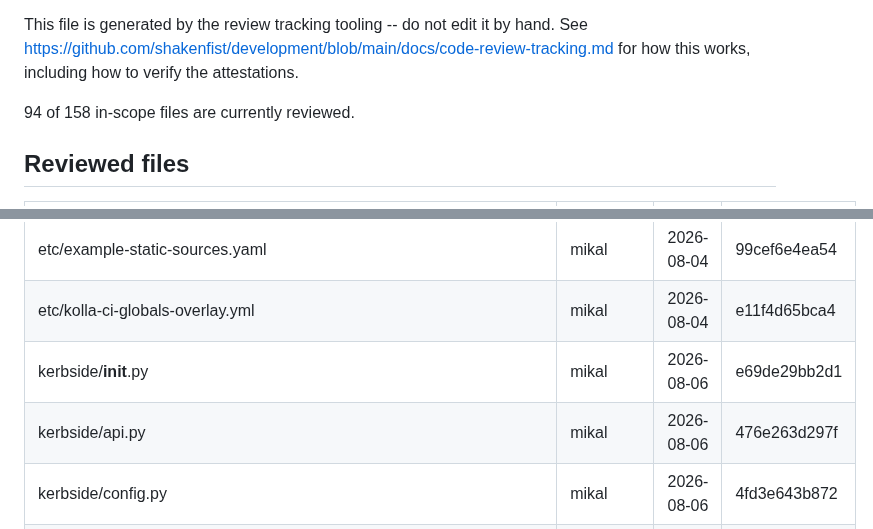
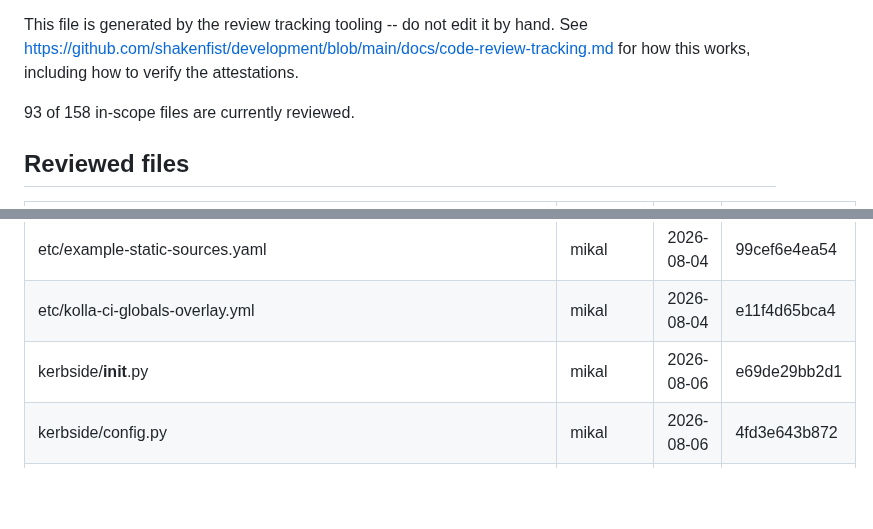
Before and after one commit to shakenfist/kerbside, a Markdown page: REVIEWS.md, 2 parts joined by grey strips. Rendered like a GitHub page; blank space fills up the shorter version.

Commit message:
Prune stale review marks.
Automated commit by the prune-reviews workflow.

```diff
--- a/REVIEWS.md
+++ b/REVIEWS.md
@@ -11,7 +11,7 @@ This file is generated by the review tracking tooling -- do not
 edit it by hand. See https://github.com/shakenfist/development/blob/main/docs/code-review-tracking.md
 for how this works, including how to verify the attestations.
 
-94 of 158 in-scope files are currently reviewed.
+93 of 158 in-scope files are currently reviewed.
 
 ## Reviewed files
 
@@ -36,7 +36,6 @@ for how this works, including how to verify the attestations.
 | etc/example-static-sources.yaml | mikal | 2026-08-04 | 99cef6e4ea54 |
 | etc/kolla-ci-globals-overlay.yml | mikal | 2026-08-04 | e11f4d65bca4 |
 | kerbside/__init__.py | mikal | 2026-08-06 | e69de29bb2d1 |
-| kerbside/api.py | mikal | 2026-08-06 | 476e263d297f |
 | kerbside/config.py | mikal | 2026-08-06 | 4fd3e643b872 |
 | kerbside/consoletoken.py | mikal | 2026-08-06 | 6811fdf54cb5 |
 | kerbside/db.py | mikal | 2026-08-06 | c3612a3f5702 |
```
